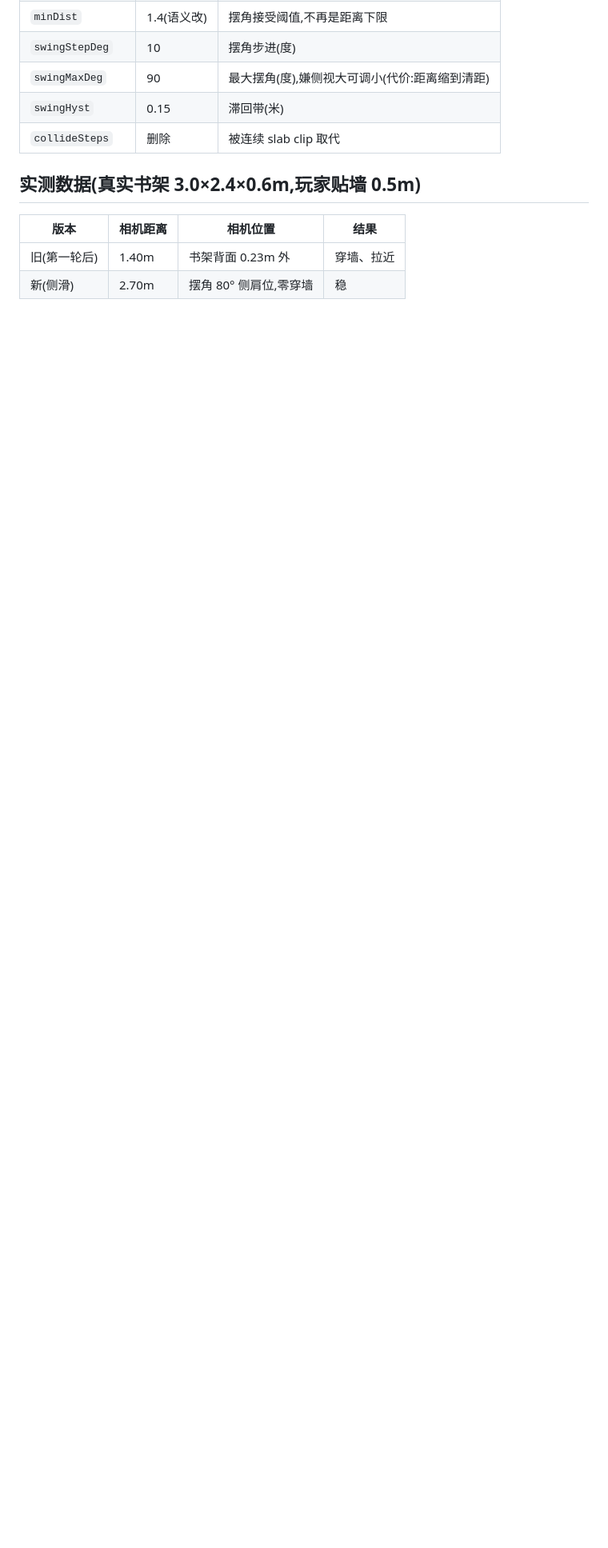
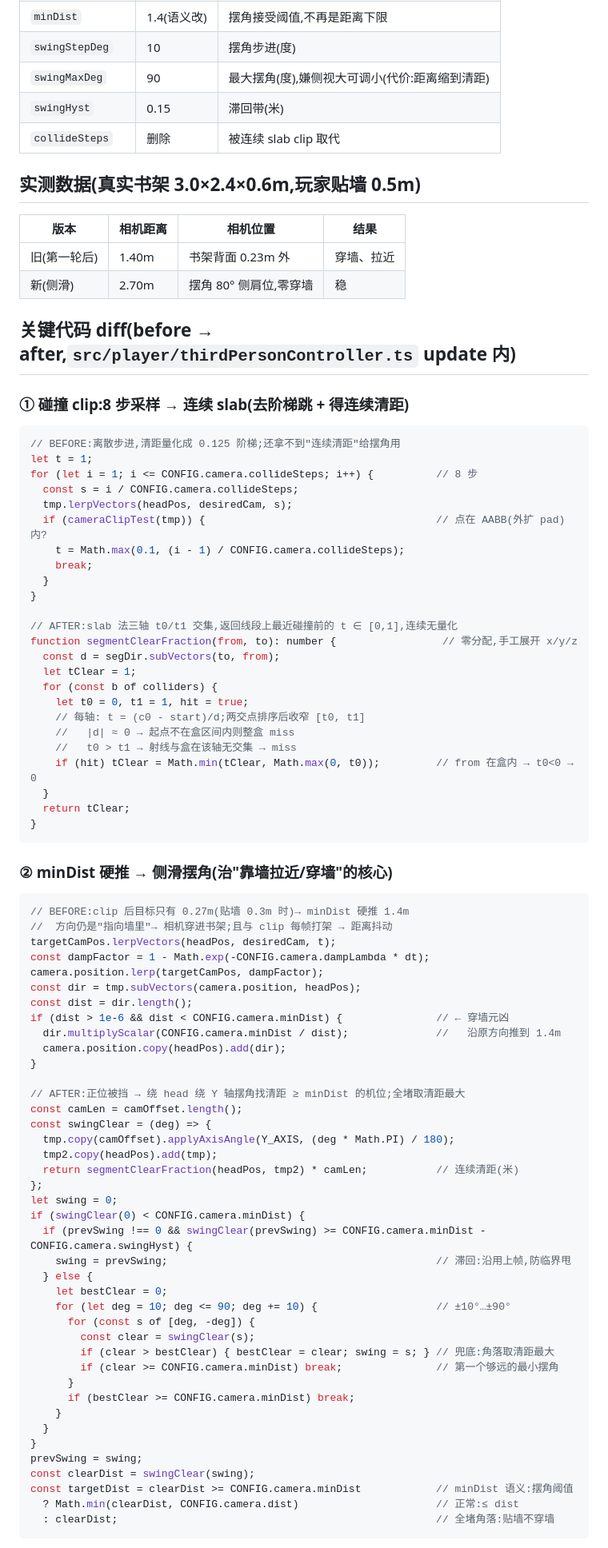
Before and after one commit to junhaoli95/gamejam-2026, a Markdown page: knowledge/third-person-camera-side-slide.md, the part around one of its changes. Shown at 80% size. Drawn GitHub-style; blank space fills up the shorter version.

Commit message:
docs: 知识点文档补关键代码 diff(before/after)

````diff
--- a/knowledge/third-person-camera-side-slide.md
+++ b/knowledge/third-person-camera-side-slide.md
@@ -63,3 +63,79 @@
 | 旧(第一轮后) | 1.40m | 书架背面 0.23m 外 | 穿墙、拉近 |
 | 新(侧滑) | 2.70m | 摆角 80° 侧肩位,零穿墙 | 稳 |
 
+## 关键代码 diff(before → after,`src/player/thirdPersonController.ts` update 内)
+
+### ① 碰撞 clip:8 步采样 → 连续 slab(去阶梯跳 + 得连续清距)
+
+```ts
+// BEFORE:离散步进,清距量化成 0.125 阶梯;还拿不到"连续清距"给摆角用
+let t = 1;
+for (let i = 1; i <= CONFIG.camera.collideSteps; i++) {          // 8 步
+  const s = i / CONFIG.camera.collideSteps;
+  tmp.lerpVectors(headPos, desiredCam, s);
+  if (cameraClipTest(tmp)) {                                     // 点在 AABB(外扩 pad)内?
+    t = Math.max(0.1, (i - 1) / CONFIG.camera.collideSteps);
+    break;
+  }
+}
+
+// AFTER:slab 法三轴 t0/t1 交集,返回线段上最近碰撞前的 t ∈ [0,1],连续无量化
+function segmentClearFraction(from, to): number {                 // 零分配,手工展开 x/y/z
+  const d = segDir.subVectors(to, from);
+  let tClear = 1;
+  for (const b of colliders) {
+    let t0 = 0, t1 = 1, hit = true;
+    // 每轴: t = (c0 - start)/d;两交点排序后收窄 [t0, t1]
+    //   |d| ≈ 0 → 起点不在盒区间内则整盒 miss
+    //   t0 > t1 → 射线与盒在该轴无交集 → miss
+    if (hit) tClear = Math.min(tClear, Math.max(0, t0));         // from 在盒内 → t0<0 → 0
+  }
+  return tClear;
+}
+```
+
+### ② minDist 硬推 → 侧滑摆角(治"靠墙拉近/穿墙"的核心)
+
+```ts
+// BEFORE:clip 后目标只有 0.27m(贴墙 0.3m 时)→ minDist 硬推 1.4m
+//  方向仍是"指向墙里"→ 相机穿进书架;且与 clip 每帧打架 → 距离抖动
+targetCamPos.lerpVectors(headPos, desiredCam, t);
+const dampFactor = 1 - Math.exp(-CONFIG.camera.dampLambda * dt);
+camera.position.lerp(targetCamPos, dampFactor);
+const dir = tmp.subVectors(camera.position, headPos);
+const dist = dir.length();
+if (dist > 1e-6 && dist < CONFIG.camera.minDist) {               // ← 穿墙元凶
+  dir.multiplyScalar(CONFIG.camera.minDist / dist);              //   沿原方向推到 1.4m
+  camera.position.copy(headPos).add(dir);
+}
+
+// AFTER:正位被挡 → 绕 head 绕 Y 轴摆角找清距 ≥ minDist 的机位;全堵取清距最大
+const camLen = camOffset.length();
+const swingClear = (deg) => {
+  tmp.copy(camOffset).applyAxisAngle(Y_AXIS, (deg * Math.PI) / 180);
+  tmp2.copy(headPos).add(tmp);
+  return segmentClearFraction(headPos, tmp2) * camLen;           // 连续清距(米)
+};
+let swing = 0;
+if (swingClear(0) < CONFIG.camera.minDist) {
+  if (prevSwing !== 0 && swingClear(prevSwing) >= CONFIG.camera.minDist - CONFIG.camera.swingHyst) {
+    swing = prevSwing;                                           // 滞回:沿用上帧,防临界甩
+  } else {
+    let bestClear = 0;
+    for (let deg = 10; deg <= 90; deg += 10) {                   // ±10°…±90°
+      for (const s of [deg, -deg]) {
+        const clear = swingClear(s);
+        if (clear > bestClear) { bestClear = clear; swing = s; } // 兜底:角落取清距最大
+        if (clear >= CONFIG.camera.minDist) break;               // 第一个够远的最小摆角
+      }
+      if (bestClear >= CONFIG.camera.minDist) break;
+    }
+  }
+}
+prevSwing = swing;
+const clearDist = swingClear(swing);
+const targetDist = clearDist >= CONFIG.camera.minDist            // minDist 语义:摆角阈值
+  ? Math.min(clearDist, CONFIG.camera.dist)                      // 正常:≤ dist
+  : clearDist;                                                   // 全堵角落:贴墙不穿墙
+```
+
````
Also changed, not shown: other parts of knowledge/third-person-camera-side-slide.md (+18 -0 lines).
